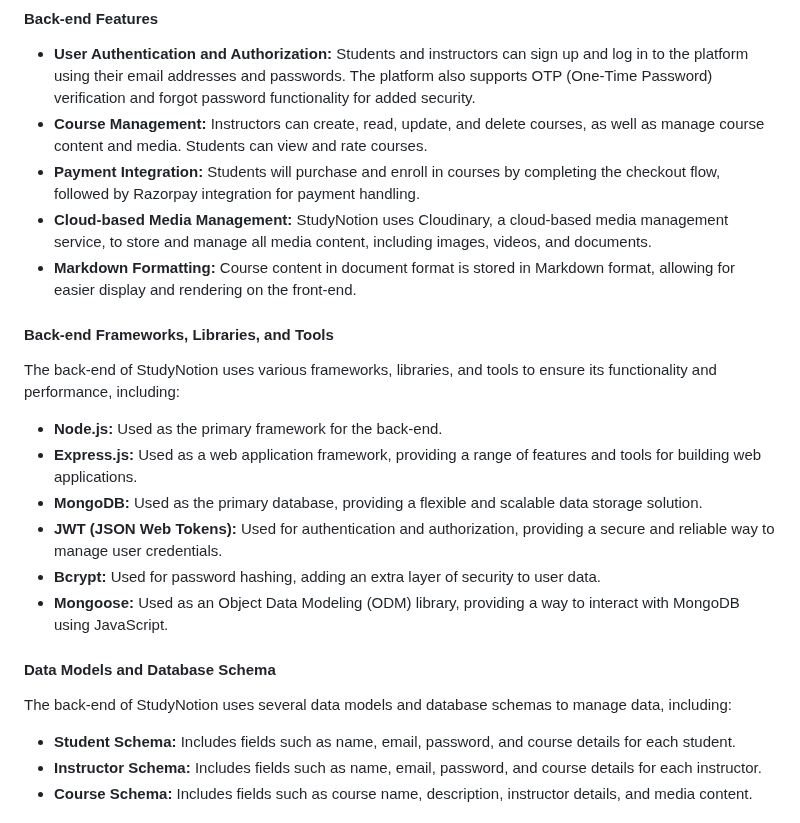
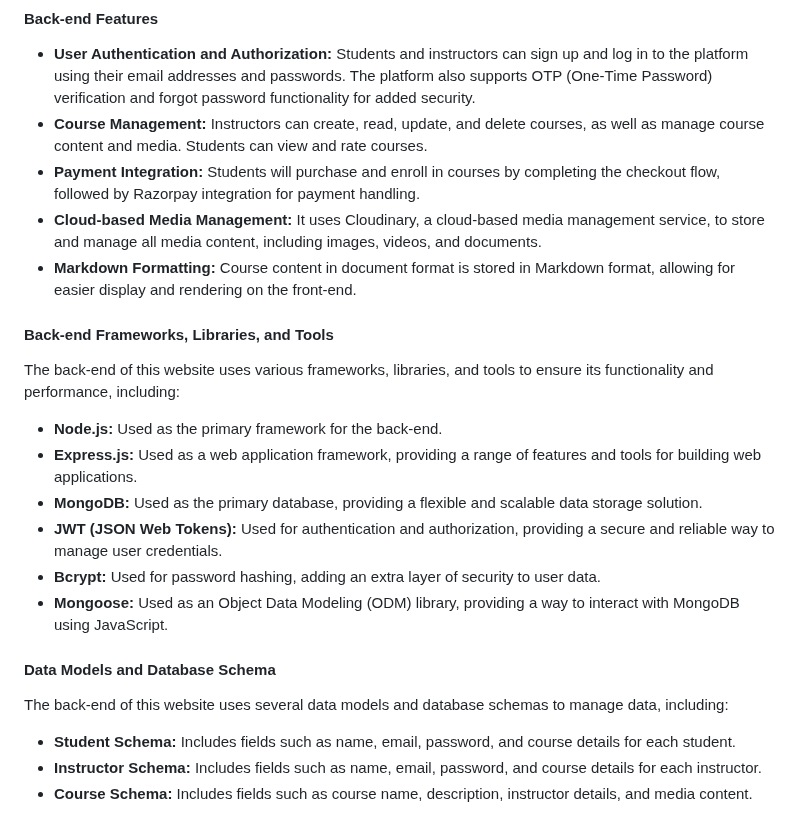
Before and after one commit to ArpitKharwade/EdTech-Website, a Markdown page: README.md, the part around one of its changes. Rendered like a GitHub page.

```diff
--- a/README.md
+++ b/README.md
@@ -63,12 +63,12 @@ The back-end of the platform is built using NodeJS and ExpressJS, providing APIs
 - **User Authentication and Authorization:** Students and instructors can sign up and log in to the platform using their email addresses and passwords. The platform also supports OTP (One-Time Password) verification and forgot password functionality for added security.
 - **Course Management:** Instructors can create, read, update, and delete courses, as well as manage course content and media. Students can view and rate courses.
 - **Payment Integration:** Students will purchase and enroll in courses by completing the checkout flow, followed by Razorpay integration for payment handling.
-- **Cloud-based Media Management:** StudyNotion uses Cloudinary, a cloud-based media management service, to store and manage all media content, including images, videos, and documents.
+- **Cloud-based Media Management:** It uses Cloudinary, a cloud-based media management service, to store and manage all media content, including images, videos, and documents.
 - **Markdown Formatting:** Course content in document format is stored in Markdown format, allowing for easier display and rendering on the front-end.
 
 #### Back-end Frameworks, Libraries, and Tools
 
-The back-end of StudyNotion uses various frameworks, libraries, and tools to ensure its functionality and performance, including:
+The back-end of this website uses various frameworks, libraries, and tools to ensure its functionality and performance, including:
 
 - **Node.js:** Used as the primary framework for the back-end.
 - **Express.js:** Used as a web application framework, providing a range of features and tools for building web applications.
@@ -79,7 +79,7 @@ The back-end of StudyNotion uses various frameworks, libraries, and tools to ens
 
 #### Data Models and Database Schema
 
-The back-end of StudyNotion uses several data models and database schemas to manage data, including:
+The back-end of this website uses several data models and database schemas to manage data, including:
 
 - **Student Schema:** Includes fields such as name, email, password, and course details for each student.
 - **Instructor Schema:** Includes fields such as name, email, password, and course details for each instructor.
```
Also changed, not shown: other parts of README.md (+1 -1 lines).
